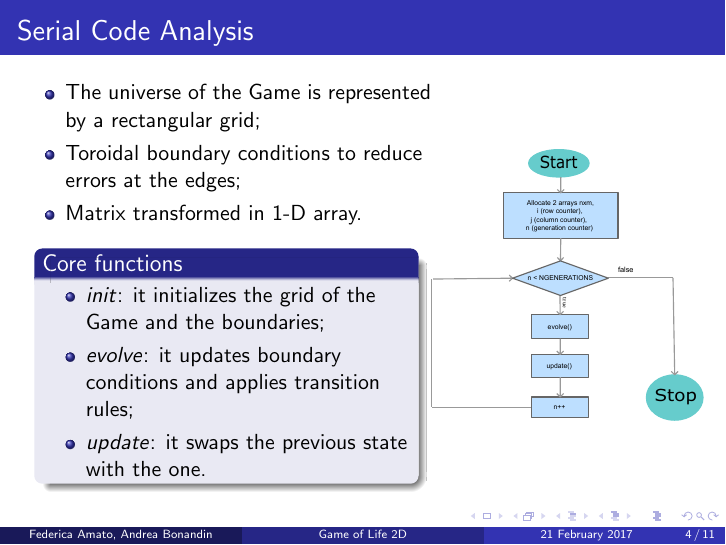
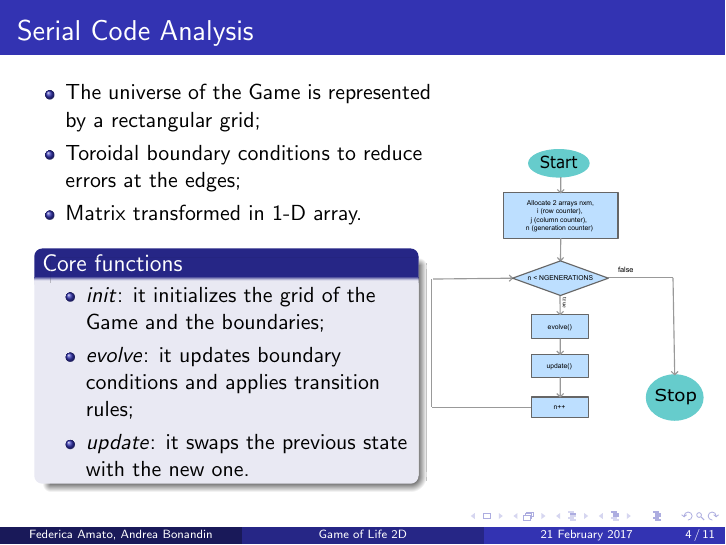
Before and after one commit to bedcode/openMP, LaTeX slides (presentation/presentation.tex): page 4 of 11. Compiled offline with pdfLaTeX.

Commit message:
presentation updated

```diff
--- a/presentation/presentation.tex
+++ b/presentation/presentation.tex
@@ -63,7 +63,7 @@
 				\begin{itemize}
 					\item \textit{init}: it initializes the grid of the Game and the boundaries;\\
 					\item \textit{evolve}: it updates boundary conditions and applies transition rules;\\
-					\item \textit{update}: it swaps the previous state with the one.
+					\item \textit{update}: it swaps the previous state with the new one.
 				\end{itemize}
 			\end{block}
 		\end{columns}
```
